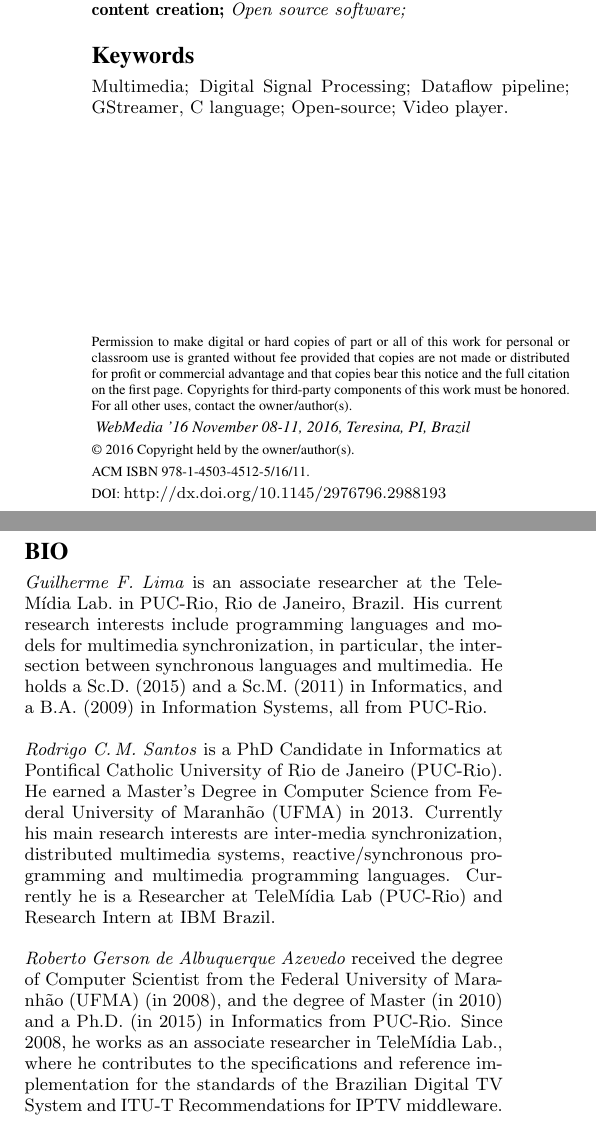
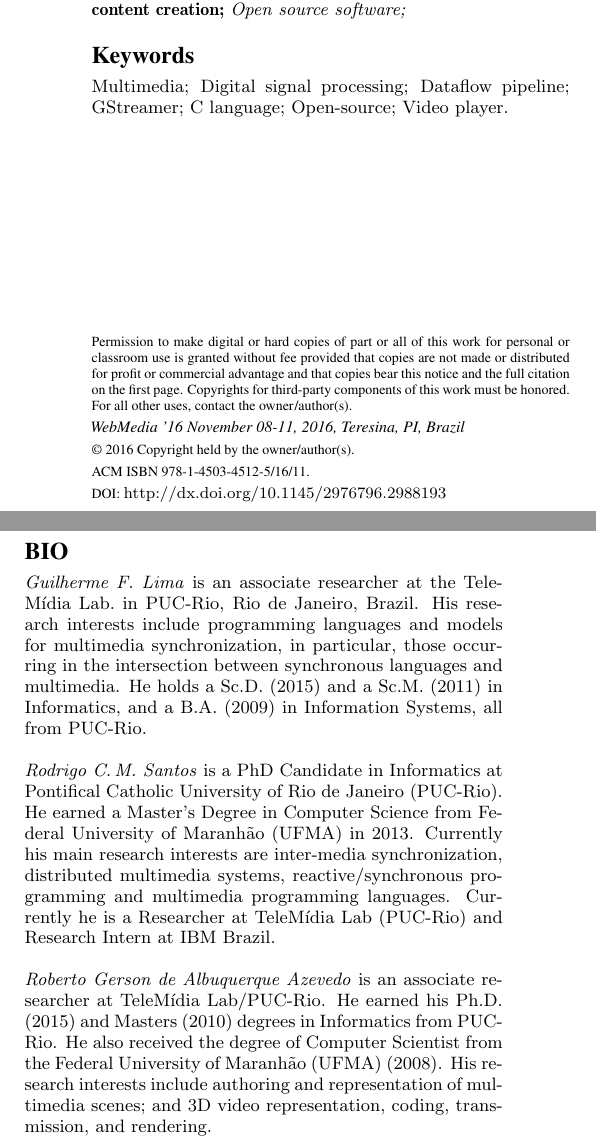
Before and after one commit to TeleMidia/tutorial-gstreamer-2016, a LaTeX paper (minicurso_bio.tex): two parts of the columns of the page, joined at a grey line, cut so that both start at the same text. Compiled offline with pdfLaTeX.

Commit message:
maint: Update minicurso_bio

```diff
--- a/minicurso_bio.tex
+++ b/minicurso_bio.tex
@@ -4,19 +4,19 @@
 \usepackage[english,brazilian]{babel}
 
 \begin{document}
-
-\CopyrightYear{2016}
-\setcopyright{rightsretained}
-\conferenceinfo{WebMedia~'16}{November 08-11, 2016, Teresina, PI, Brazil}
-\isbn{978-1-4503-4512-5/16/11}
-\doi{http://dx.doi.org/10.1145/2976796.2988193}
-
+%
+\CopyrightYear{2016}%
+\setcopyright{rightsretained}%
+\conferenceinfo{\!\!WebMedia~'16}{November 08-11, 2016, Teresina, PI, Brazil}%
+\isbn{978-1-4503-4512-5/16/11}%
+\doi{http://dx.doi.org/10.1145/2976796.2988193}%
+%
 \title{Programming multimedia applications in GStreamer}
 \numberofauthors{1}
-\author{
+\author{%
 \alignauthor
-Guilherme F.~Lima,\;
-Rodrigo C.\,M.~Santos,\;
+Guilherme F.~Lima\quad
+Rodrigo C.\,M.~Santos\quad
 Roberto Gerson de Albuquerque Azevedo\\
 \affaddr{Department of Informatics}\\
 \affaddr{PUC-Rio, Rio de Janeiro, Brazil}\\
@@ -68,17 +68,25 @@ Roberto Gerson de Albuquerque Azevedo\\
 % End generated code -----------------------------------------------------------
 
 \printccsdesc
-\keywords{Multimedia; Digital Signal Processing; Dataflow pipeline; GStreamer, C~language; Open-source; Video player.}
+\keywords{
+  Multimedia;
+  Digital signal processing;
+  Dataflow pipeline;
+  GStreamer;
+  C~language;
+  Open-source;
+  Video player.
+}
 
 \vfill
 \section*{BIO}
 
 \noindent\emph{Guilherme F.~Lima} is an associate researcher at the TeleMídia
-Lab.~in PUC-Rio, Rio de Janeiro, Brazil.  His current research interests
-include programming languages and models for multimedia synchronization, in
-particular, the intersection between synchronous languages and multimedia.
-He holds a Sc.D.~(2015) and a Sc.M.~(2011) in Informatics, and a B.A.~(2009)
-in Information Systems, all from PUC-Rio.
+Lab.~in PUC-Rio, Rio de Janeiro, Brazil.  His research interests include
+programming languages and models for multimedia synchronization, in
+particular, those occurring in the intersection between synchronous
+languages and multimedia.  He holds a Sc.D.~(2015) and a Sc.M.~(2011) in
+Informatics, and a B.A.~(2009) in Information Systems, all from PUC-Rio.
 
 \vskip\baselineskip
 \noindent\emph{Rodrigo C.\,M.~Santos} is a PhD~Candidate in Informatics at
@@ -90,13 +98,11 @@ programming and multimedia programming languages.  Currently he is a
 Researcher at TeleMídia Lab (PUC-Rio) and Research Intern at IBM Brazil.
 
 \vskip\baselineskip
-\noindent\emph{Roberto Gerson de Albuquerque Azevedo}
-received the degree of Computer Scientist from the Federal University of
-Maranhão (UFMA) (in 2008), and the degree of Master (in 2010) and a
-Ph.D. (in 2015) in Informatics from PUC-Rio.  Since 2008, he works as an
-associate researcher in TeleMídia Lab., where he contributes to the
-specifications and reference implementation for the standards of the
-Brazilian Digital TV System and ITU-T Recommendations for IPTV middleware.
-
-\balancecolumns
+\noindent\emph{Roberto Gerson de Albuquerque Azevedo} is an associate
+researcher at TeleMídia Lab/PUC-Rio. He earned his Ph.D. (2015) and Masters
+(2010) degrees in Informatics from PUC-Rio. He also received the degree of
+Computer Scientist from the Federal University of Maranhão (UFMA)
+(2008). His research interests include authoring and representation of
+multimedia scenes; and 3D video representation, coding, transmission, and
+rendering.
 \end{document}
```
